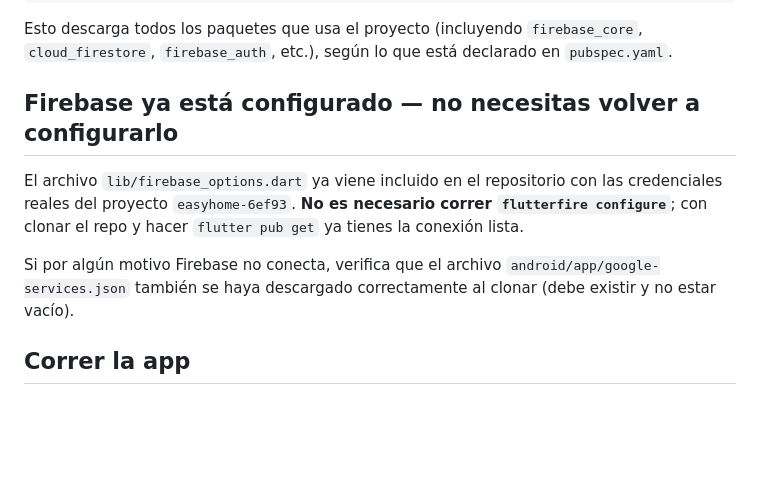
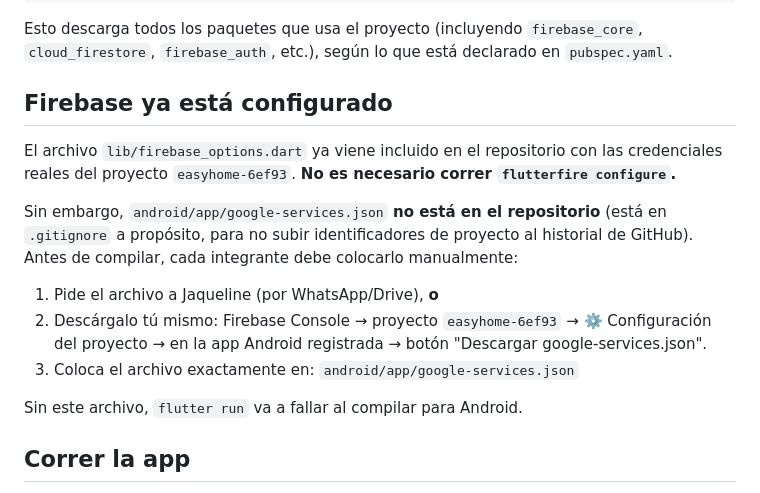
Before and after one commit to JaquelineCamarillo/EasyHome, a Markdown page: README.md, the part around the change. GitHub-like rendering; blank space fills up the shorter version.

Commit message:
Actualiza README con instrucciones de google-services.json

```diff
--- a/README.md
+++ b/README.md
@@ -59,11 +59,17 @@ flutter pub get
 
 Esto descarga todos los paquetes que usa el proyecto (incluyendo `firebase_core`, `cloud_firestore`, `firebase_auth`, etc.), según lo que está declarado en `pubspec.yaml`.
 
-## Firebase ya está configurado — no necesitas volver a configurarlo
+## Firebase ya está configurado
 
-El archivo `lib/firebase_options.dart` ya viene incluido en el repositorio con las credenciales reales del proyecto `easyhome-6ef93`. **No es necesario correr `flutterfire configure`**; con clonar el repo y hacer `flutter pub get` ya tienes la conexión lista.
+El archivo `lib/firebase_options.dart` ya viene incluido en el repositorio con las credenciales reales del proyecto `easyhome-6ef93`. **No es necesario correr `flutterfire configure`.**
 
-Si por algún motivo Firebase no conecta, verifica que el archivo `android/app/google-services.json` también se haya descargado correctamente al clonar (debe existir y no estar vacío).
+Sin embargo, `android/app/google-services.json` **no está en el repositorio** (está en `.gitignore` a propósito, para no subir identificadores de proyecto al historial de GitHub). Antes de compilar, cada integrante debe colocarlo manualmente:
+
+1. Pide el archivo a Jaqueline (por WhatsApp/Drive), **o**
+2. Descárgalo tú mismo: Firebase Console → proyecto `easyhome-6ef93` → ⚙️ Configuración del proyecto → en la app Android registrada → botón "Descargar google-services.json".
+3. Coloca el archivo exactamente en: `android/app/google-services.json`
+
+Sin este archivo, `flutter run` va a fallar al compilar para Android.
 
 ## Correr la app
 
```
